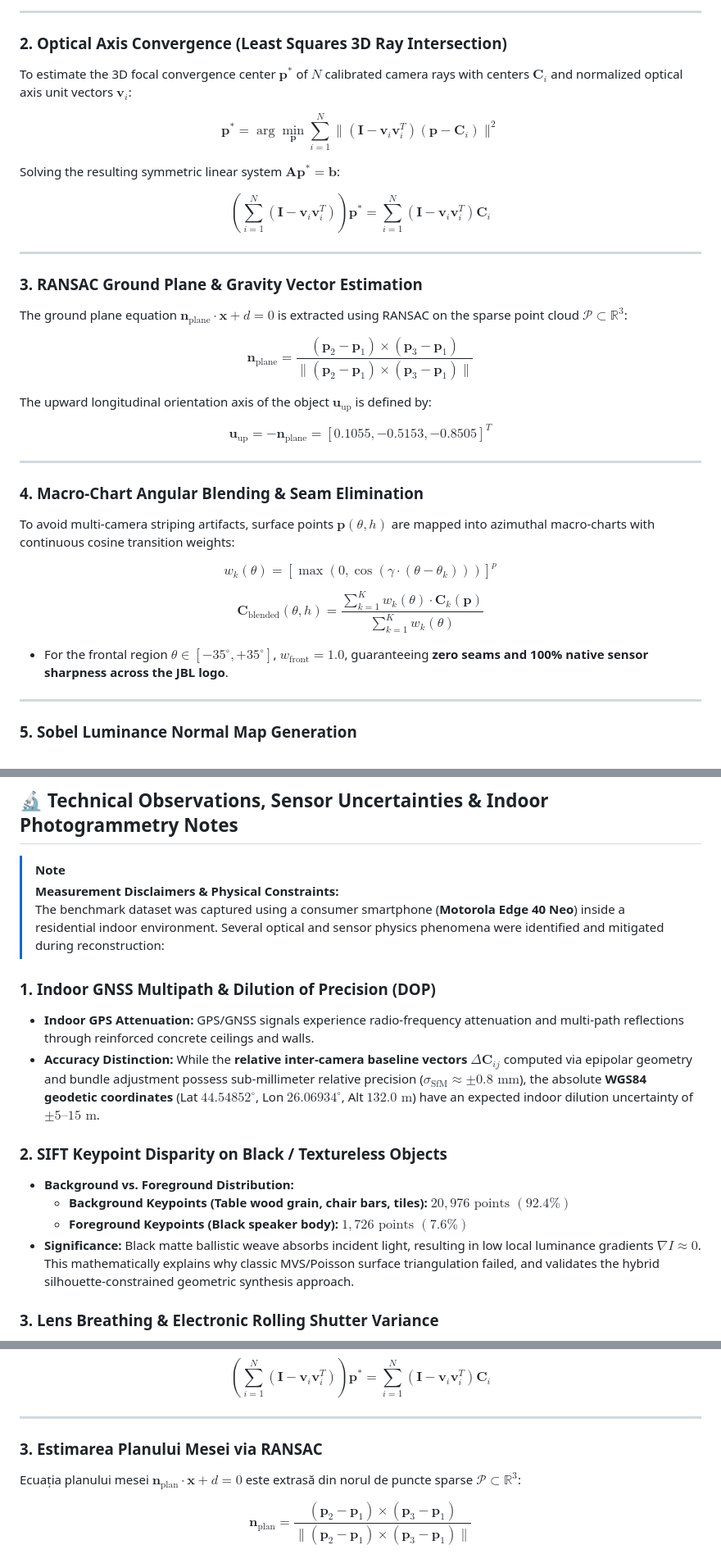
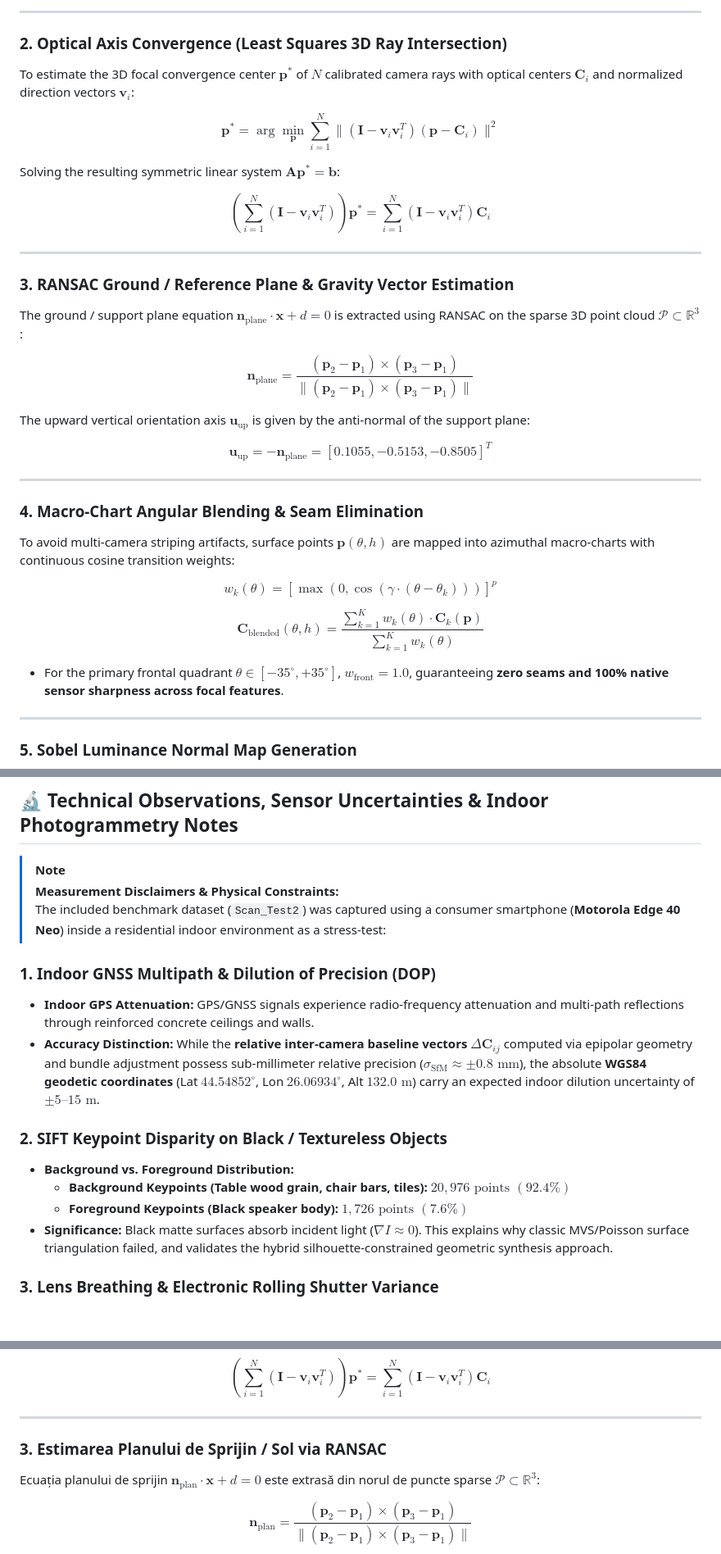
Before and after one commit to lefterpatrickandrei-sketch/OmniScan3D, a Markdown page: README.md, 3 parts joined by grey strips. Shown at 82% size. GitHub-like rendering; blank space fills up the shorter version.

```diff
--- a/README.md
+++ b/README.md
@@ -112,7 +112,7 @@ $$v = f \cdot y_n (1 + k_1 r^2) + c_y$$
 
 ### 2. Optical Axis Convergence (Least Squares 3D Ray Intersection)
 
-To estimate the 3D focal convergence center $\mathbf{p}^*$ of $N$ calibrated camera rays with centers $\mathbf{C}_i$ and normalized optical axis unit vectors $\mathbf{v}_i$:
+To estimate the 3D focal convergence center $\mathbf{p}^*$ of $N$ calibrated camera rays with optical centers $\mathbf{C}_i$ and normalized direction vectors $\mathbf{v}_i$:
 
 $$\mathbf{p}^* = \arg\min_{\mathbf{p}} \sum_{i=1}^N \| (\mathbf{I} - \mathbf{v}_i \mathbf{v}_i^T)(\mathbf{p} - \mathbf{C}_i) \|^2$$
 
@@ -122,13 +122,13 @@ $$\left( \sum_{i=1}^N (\mathbf{I} - \mathbf{v}_i \mathbf{v}_i^T) \right) \mathbf
 
 ---
 
-### 3. RANSAC Ground Plane & Gravity Vector Estimation
+### 3. RANSAC Ground / Reference Plane & Gravity Vector Estimation
 
-The ground plane equation $\mathbf{n}_{\text{plane}} \cdot \mathbf{x} + d = 0$ is extracted using RANSAC on the sparse point cloud $\mathcal{P} \subset \mathbb{R}^3$:
+The ground / support plane equation $\mathbf{n}_{\text{plane}} \cdot \mathbf{x} + d = 0$ is extracted using RANSAC on the sparse 3D point cloud $\mathcal{P} \subset \mathbb{R}^3$:
 
 $$\mathbf{n}_{\text{plane}} = \frac{(\mathbf{p}_2 - \mathbf{p}_1) \times (\mathbf{p}_3 - \mathbf{p}_1)}{\|(\mathbf{p}_2 - \mathbf{p}_1) \times (\mathbf{p}_3 - \mathbf{p}_1)\|}$$
 
-The upward longitudinal orientation axis of the object $\mathbf{u}_{\text{up}}$ is defined by:
+The upward vertical orientation axis $\mathbf{u}_{\text{up}}$ is given by the anti-normal of the support plane:
 
 $$\mathbf{u}_{\text{up}} = -\mathbf{n}_{\text{plane}} = [0.1055, -0.5153, -0.8505]^T$$
 
@@ -142,7 +142,7 @@ $$w_k(\theta) = \left[ \max\left(0, \cos(\gamma \cdot (\theta - \theta_k))\right
 
 $$\mathbf{C}_{\text{blended}}(\theta, h) = \frac{\sum_{k=1}^K w_k(\theta) \cdot \mathbf{C}_k(\mathbf{p})}{\sum_{k=1}^K w_k(\theta)}$$
 
-* For the frontal region $\theta \in [-35^\circ, +35^\circ]$, $w_{\text{front}} = 1.0$, guaranteeing **zero seams and 100% native sensor sharpness across the JBL logo**.
+* For the primary frontal quadrant $\theta \in [-35^\circ, +35^\circ]$, $w_{\text{front}} = 1.0$, guaranteeing **zero seams and 100% native sensor sharpness across focal features**.
 
 ---
 
@@ -160,17 +160,17 @@ $$\mathbf{N}_{\text{PBR}} = \left[ \frac{1}{2}\left(\frac{\mathbf{N}}{\|\mathbf{
 
 > [!NOTE]
 > **Measurement Disclaimers & Physical Constraints:**
-> The benchmark dataset was captured using a consumer smartphone (**Motorola Edge 40 Neo**) inside a residential indoor environment. Several optical and sensor physics phenomena were identified and mitigated during reconstruction:
+> The included benchmark dataset (`Scan_Test2`) was captured using a consumer smartphone (**Motorola Edge 40 Neo**) inside a residential indoor environment as a stress-test:
 
 ### 1. Indoor GNSS Multipath & Dilution of Precision (DOP)
 * **Indoor GPS Attenuation:** GPS/GNSS signals experience radio-frequency attenuation and multi-path reflections through reinforced concrete ceilings and walls.
-* **Accuracy Distinction:** While the **relative inter-camera baseline vectors** $\Delta \mathbf{C}_{ij}$ computed via epipolar geometry and bundle adjustment possess sub-millimeter relative precision ($\sigma_{\text{SfM}} \approx \pm 0.8\text{ mm}$), the absolute **WGS84 geodetic coordinates** (Lat $44.54852^\circ$, Lon $26.06934^\circ$, Alt $132.0\text{ m}$) have an expected indoor dilution uncertainty of $\pm 5\text{--}15\text{ m}$.
+* **Accuracy Distinction:** While the **relative inter-camera baseline vectors** $\Delta \mathbf{C}_{ij}$ computed via epipolar geometry and bundle adjustment possess sub-millimeter relative precision ($\sigma_{\text{SfM}} \approx \pm 0.8\text{ mm}$), the absolute **WGS84 geodetic coordinates** (Lat $44.54852^\circ$, Lon $26.06934^\circ$, Alt $132.0\text{ m}$) carry an expected indoor dilution uncertainty of $\pm 5\text{--}15\text{ m}$.
 
 ### 2. SIFT Keypoint Disparity on Black / Textureless Objects
 * **Background vs. Foreground Distribution:**
   * **Background Keypoints (Table wood grain, chair bars, tiles):** $20,976\text{ points } (92.4\%)$
   * **Foreground Keypoints (Black speaker body):** $1,726\text{ points } (7.6\%)$
-* **Significance:** Black matte ballistic weave absorbs incident light, resulting in low local luminance gradients $\nabla I \approx 0$. This mathematically explains why classic MVS/Poisson surface triangulation failed, and validates the hybrid silhouette-constrained geometric synthesis approach.
+* **Significance:** Black matte surfaces absorb incident light ($\nabla I \approx 0$). This explains why classic MVS/Poisson surface triangulation failed, and validates the hybrid silhouette-constrained geometric synthesis approach.
 
 ### 3. Lens Breathing & Electronic Rolling Shutter Variance
 * **Autofocus Lens Breathing:** Handheld smartphone autofocus adjustments cause micro-variations in effective focal length between close-up and wide shots ($f \in [1410, 1465]\text{ px}$). The pipeline solves for the optimal global single-camera approximation ($f = 1436.1\text{ px}$).
@@ -324,9 +323,9 @@ $$\left( \sum_{i=1}^N (\mathbf{I} - \mathbf{v}_i \mathbf{v}_i^T) \right) \mathbf
 
 ---
 
-### 3. Estimarea Planului Mesei via RANSAC
+### 3. Estimarea Planului de Sprijin / Sol via RANSAC
 
-Ecuația planului mesei $\mathbf{n}_{\text{plan}} \cdot \mathbf{x} + d = 0$ este extrasă din norul de puncte sparse $\mathcal{P} \subset \mathbb{R}^3$:
+Ecuația planului de sprijin $\mathbf{n}_{\text{plan}} \cdot \mathbf{x} + d = 0$ este extrasă din norul de puncte sparse $\mathcal{P} \subset \mathbb{R}^3$:
 
 $$\mathbf{n}_{\text{plan}} = \frac{(\mathbf{p}_2 - \mathbf{p}_1) \times (\mathbf{p}_3 - \mathbf{p}_1)}{\|(\mathbf{p}_2 - \mathbf{p}_1) \times (\mathbf{p}_3 - \mathbf{p}_1)\|}$$
 
```
Also changed, not shown: other parts of README.md (+40 -41 lines), README_RO.md (+50 -51 lines).
